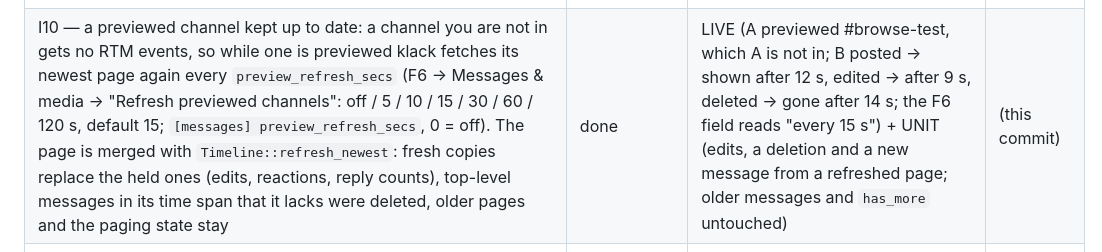
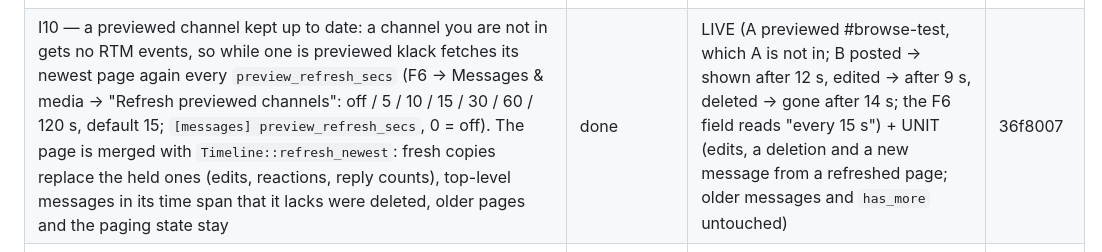
Before and after one commit to dmytrobsp/klack, a Markdown page: PROGRESS.md, the part around the change. GitHub-like rendering.

Commit message:
docs: PROGRESS for I10
Co-Authored-By: Claude Opus 5.5 <noreply@anthropic.com>

```diff
--- a/PROGRESS.md
+++ b/PROGRESS.md
@@ -169,7 +169,7 @@ folders, as they were then.)
 | I7 — `/upload` streams: `Client::upload_file` sends the file from disk in 64 KiB chunks (`Body::wrap_stream`, `Part::stream_with_length`) instead of reading it all into memory, reporting progress; the status bar shows "uploading a.bin… 75% (21.6 MB of 28.6 MB)" (at most every 250 ms), then "sent, Slack is filing it", then "uploaded a.bin". Snippets keep the in-memory path; both share `upload_part` | done | LIVE (a 30 MB random file into the DM: the status went 75% → "sent, Slack is filing it" → "uploaded"; Slack's copy is 30 000 000 bytes and its download has the same sha256; file and message deleted) + UNIT (the progress wording) | b95f084 |
 | I8 — do-not-disturb across a DST change: when Slack's "next start" belongs to an earlier window (after today's window it reports today's start and tomorrow's end), the window was taken as `(end − start) mod 24 h` long — an hour off when the clocks change in between (e.g. 23:00–00:00 counted as quiet hours on the night of the change). Now the start's time of day is put on the end's date (or the day before) in local time (`clock::window_start`, the zone chosen in the preferences or the system's); one window shorter than a day is taken as it is | done | UNIT only (Kyiv leaving summer time on 25 Oct 2026, a daily 00:00–09:00 schedule: the window ending 26 Oct 09:00 starts 26 Oct 00:00 (+2), not 23:00 on the 25th; an overnight window seen before it unchanged; the existing real `dnd.info` cases still pass) — a DST change cannot be waited for live | 61c001a |
 | I9 — Ctrl+K beyond 50: the switcher's list was cut at 50 entries (so in a big workspace only a narrower query found the rest); it now keeps up to 2 000 (the list scrolls, ranking that many is cheap), PageUp / PageDown move a page (new `page_up` / `page_down` in the switcher's keys), and "N matches" shows on the border when they do not all fit | done | UNIT (300 matching channels all listed; paging to the end) + LIVE regression only (the switcher opens and lists; the test workspace has fewer than 50 conversations, so the cut and the count cannot be seen there) | cc2d9a0 |
-| I10 — a previewed channel kept up to date: a channel you are not in gets no RTM events, so while one is previewed klack fetches its newest page again every `preview_refresh_secs` (F6 → Messages & media → "Refresh previewed channels": off / 5 / 10 / 15 / 30 / 60 / 120 s, default 15; `[messages] preview_refresh_secs`, 0 = off). The page is merged with `Timeline::refresh_newest`: fresh copies replace the held ones (edits, reactions, reply counts), top-level messages in its time span that it lacks were deleted, older pages and the paging state stay | done | LIVE (A previewed #browse-test, which A is not in; B posted → shown after 12 s, edited → after 9 s, deleted → gone after 14 s; the F6 field reads "every 15 s") + UNIT (edits, a deletion and a new message from a refreshed page; older messages and `has_more` untouched) | (this commit) |
+| I10 — a previewed channel kept up to date: a channel you are not in gets no RTM events, so while one is previewed klack fetches its newest page again every `preview_refresh_secs` (F6 → Messages & media → "Refresh previewed channels": off / 5 / 10 / 15 / 30 / 60 / 120 s, default 15; `[messages] preview_refresh_secs`, 0 = off). The page is merged with `Timeline::refresh_newest`: fresh copies replace the held ones (edits, reactions, reply counts), top-level messages in its time span that it lacks were deleted, older pages and the paging state stay | done | LIVE (A previewed #browse-test, which A is not in; B posted → shown after 12 s, edited → after 9 s, deleted → gone after 14 s; the F6 field reads "every 15 s") + UNIT (edits, a deletion and a new message from a refreshed page; older messages and `has_more` untouched) | 36f8007 |
 | Huddle invites: a desktop notification when someone else starts a huddle in a DM / group DM ("X started a huddle · Press F3 to join"); not for channels, muted conversations, DND, or a huddle you are in | done | LIVE (B started a huddle in the DM → D-Bus `Notify` "Dmytro started a huddle" captured; DM showed 🎧1) + UNIT (rules, start vs join) | e6f5ee6 |
 | Audio device selection: `SLACKTUI_AUDIO_INPUT` / `SLACKTUI_AUDIO_OUTPUT` match a device id or name (case-insensitive part); a named device that is missing is an error, never a fallback; `ctl audio-devices` lists `<id> — <name>` | done | LIVE (listing; `SLACKTUI_AUDIO_OUTPUT=nonexistent-device` → call bar "no sound: no output device matching…", no playback stream created) + UNIT (matching) | 4f91f03 |
 | Huddles in the TUI: F3 joins/starts the current conversation's huddle (`rooms.join`) or leaves; joins **muted** (the microphone is opened only while unmuted); F4 mute/unmute (AUDIO_CONTROL); call bar with participants, speaking 🔊 and muted 🔇; the meeting mix plays on the default output (cpal, resampled); sidebar shows `🎧N` on conversations with an active huddle (live `sh_room_join/leave/update`) | done | LIVE (B started a huddle in #social with a 440 Hz tone → `🎧1` appeared in A's sidebar; F3 joined: call bar listed B speaking and A muted; slacktui's own PipeWire playback stream carried the tone, −29.8 dB at 440 Hz vs −77.5 dB at 2 kHz; B's roster showed A `muted: true`; F3 left and B's roster dropped A) + UNIT (resampler, mixdown, roster rules, huddle tracking). **Microphone capture NOT verified live** (not recording the user's room); the send path itself is verified with `ctl huddle-media --tone`. | 885e712 |
```
